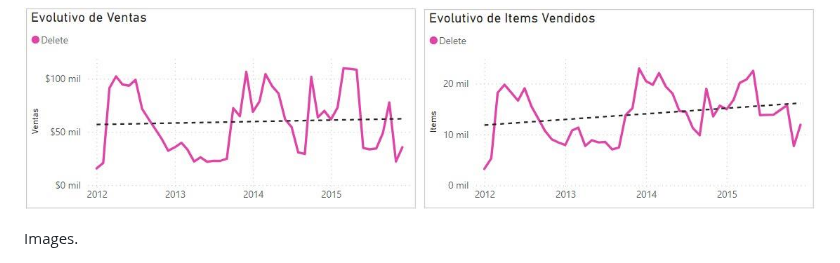
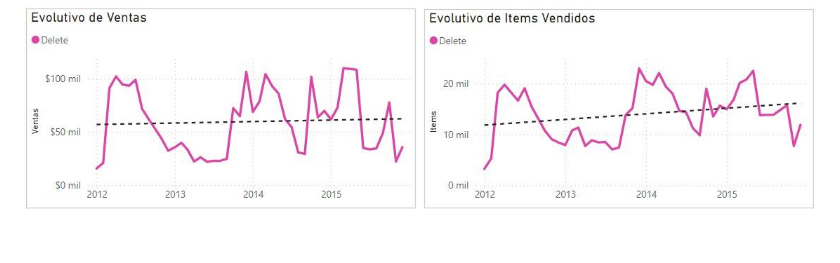
Before and after one commit to cuaudrup/TFM-Project-Retail-DS-Market, a Markdown page: Clustering.md, the part around one of its changes. GitHub-like rendering.

```diff
--- a/Clustering.md
+++ b/Clustering.md
@@ -62,4 +62,3 @@ These items have shown a clear decline in sales over recent weeks. They are char
 <p align="center">
     <img src="images/image_22.jpg" alt="Global Vision" width="800" />
 </p>
-Images.
```
Also changed, not shown: other parts of Clustering.md (+1 -1 lines).
